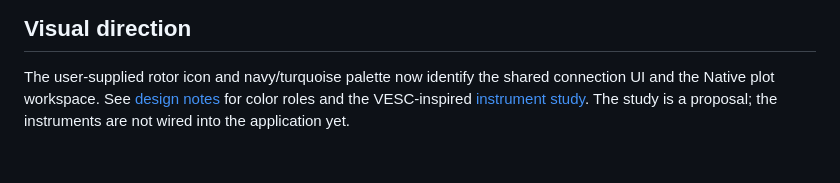
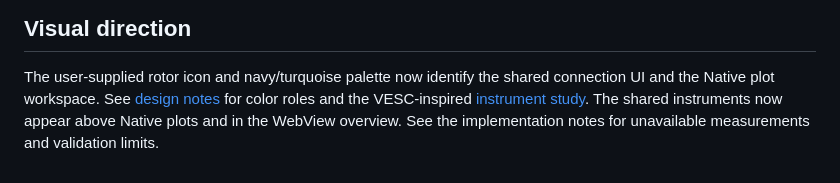
Before and after one commit to okhsunrog/oxifoc, a Markdown page: oxifoc-ui/README.md, the part around the change. GitHub-like rendering.

Commit message:
Add shared live telemetry instruments to Dioxus hosts

```diff
--- a/oxifoc-ui/README.md
+++ b/oxifoc-ui/README.md
@@ -111,4 +111,5 @@ Android validation screenshot below predates the rotor-brand palette change.
 The user-supplied rotor icon and navy/turquoise palette now identify the shared
 connection UI and the Native plot workspace. See [design notes](docs/design.md)
 for color roles and the VESC-inspired [instrument study](docs/telemetry-concept.svg).
-The study is a proposal; the instruments are not wired into the application yet.
+The shared instruments now appear above Native plots and in the WebView overview.
+See the implementation notes for unavailable measurements and validation limits.
```
Also changed, not shown: oxifoc-ui/docs/design.md (+27 -2 lines), oxifoc-ui/docs/instruments-native.png (added), 8 other files.
